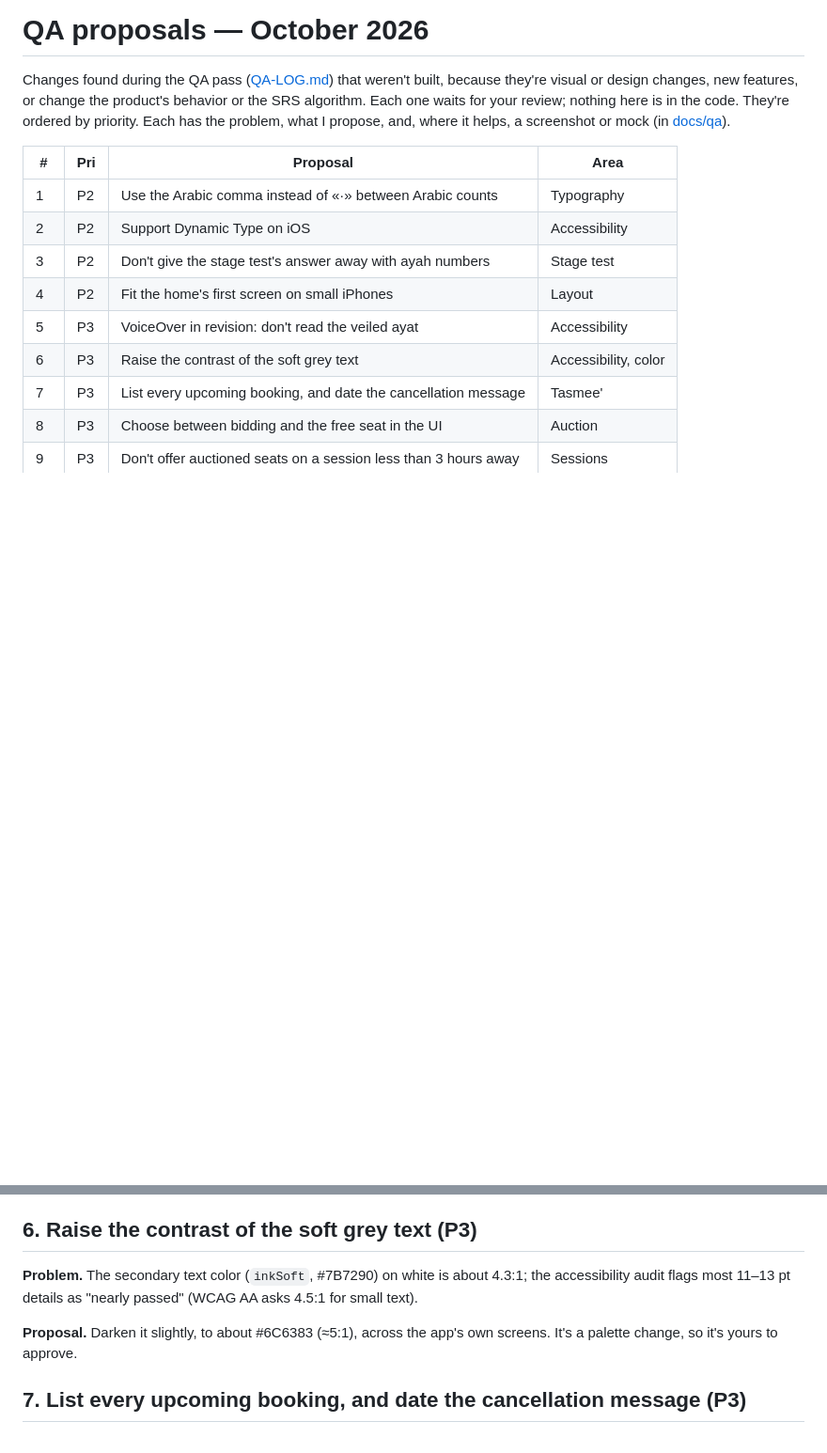
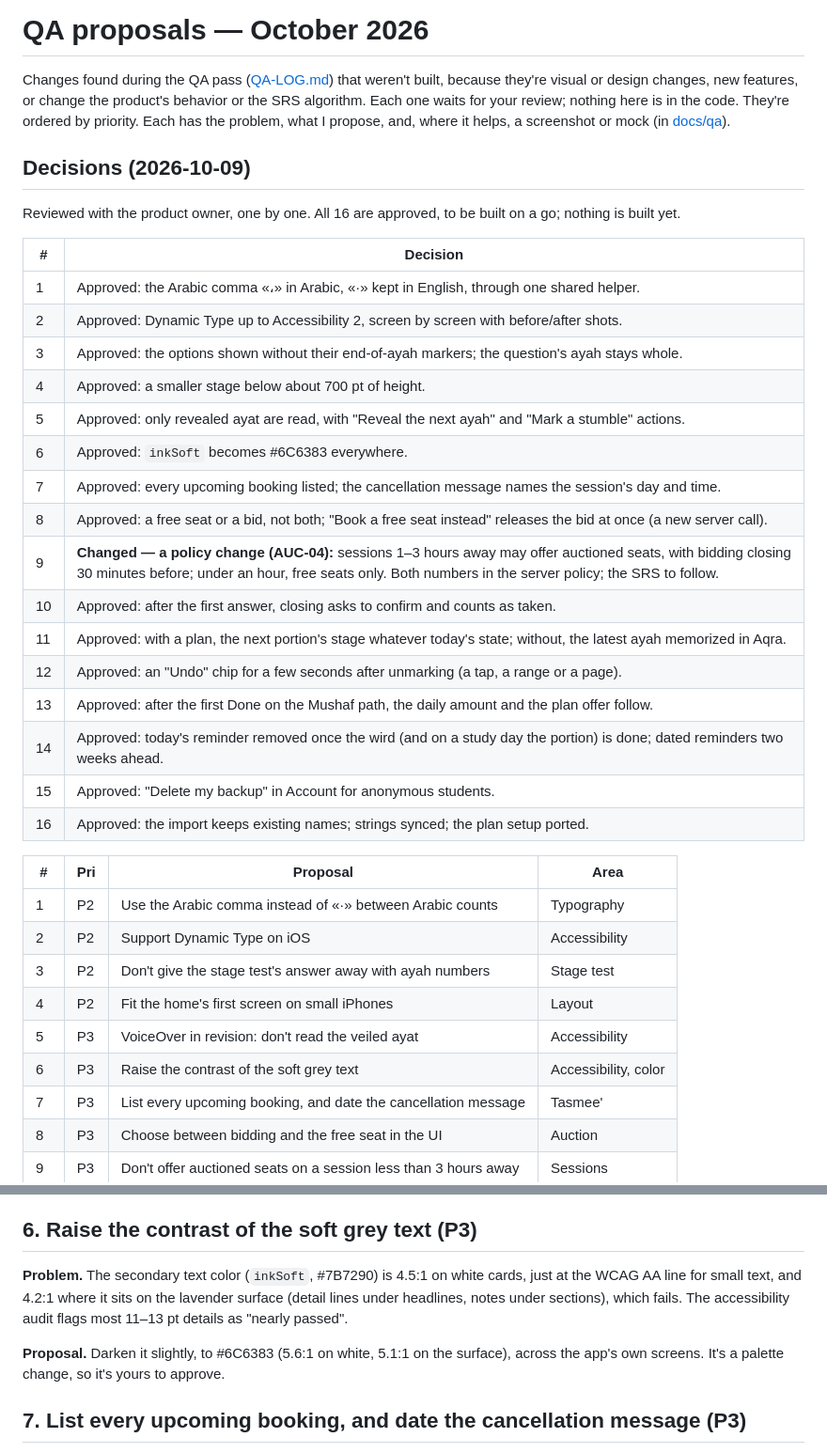
Before and after one commit to Azzam-Alrashed/Aqra, a Markdown page: docs/QA-PROPOSALS.md, 2 parts joined by grey strips. Shown at 94% size. GitHub-like rendering; blank space fills up the shorter version.

Commit message:
Record the decisions on the QA proposals
All 16 approved on 2026-10-09; #9 changed into an auction policy change
(late sessions: bidding closes 30 minutes before; under an hour, free
seats only). Also corrects #6's contrast figures.

Co-Authored-By: Claude Opus 5.5 <noreply@anthropic.com>

```diff
--- a/docs/QA-PROPOSALS.md
+++ b/docs/QA-PROPOSALS.md
@@ -4,6 +4,29 @@ Changes found during the QA pass ([QA-LOG.md](QA-LOG.md)) that weren't built, be
 changes, new features, or change the product's behavior or the SRS algorithm. Each one waits for your review;
 nothing here is in the code. They're ordered by priority. Each has the problem, what I propose, and, where it helps,
 a screenshot or mock (in [docs/qa](qa)).
+
+## Decisions (2026-10-09)
+
+Reviewed with the product owner, one by one. All 16 are approved, to be built on a go; nothing is built yet.
+
+| # | Decision |
+|---|---|
+| 1 | Approved: the Arabic comma «،» in Arabic, «·» kept in English, through one shared helper. |
+| 2 | Approved: Dynamic Type up to Accessibility 2, screen by screen with before/after shots. |
+| 3 | Approved: the options shown without their end-of-ayah markers; the question's ayah stays whole. |
+| 4 | Approved: a smaller stage below about 700 pt of height. |
+| 5 | Approved: only revealed ayat are read, with "Reveal the next ayah" and "Mark a stumble" actions. |
+| 6 | Approved: `inkSoft` becomes #6C6383 everywhere. |
+| 7 | Approved: every upcoming booking listed; the cancellation message names the session's day and time. |
+| 8 | Approved: a free seat or a bid, not both; "Book a free seat instead" releases the bid at once (a new server call). |
+| 9 | **Changed — a policy change (AUC-04):** sessions 1–3 hours away may offer auctioned seats, with bidding closing 30 minutes before; under an hour, free seats only. Both numbers in the server policy; the SRS to follow. |
+| 10 | Approved: after the first answer, closing asks to confirm and counts as taken. |
+| 11 | Approved: with a plan, the next portion's stage whatever today's state; without, the latest ayah memorized in Aqra. |
+| 12 | Approved: an "Undo" chip for a few seconds after unmarking (a tap, a range or a page). |
+| 13 | Approved: after the first Done on the Mushaf path, the daily amount and the plan offer follow. |
+| 14 | Approved: today's reminder removed once the wird (and on a study day the portion) is done; dated reminders two weeks ahead. |
+| 15 | Approved: "Delete my backup" in Account for anonymous students. |
+| 16 | Approved: the import keeps existing names; strings synced; the plan setup ported. |
 
 | # | Pri | Proposal | Area |
 |---|---|---|---|
@@ -89,11 +112,12 @@ ayah", and "Mark a stumble" on each revealed ayah.
 
 ## 6. Raise the contrast of the soft grey text (P3)
 
-**Problem.** The secondary text color (`inkSoft`, #7B7290) on white is about 4.3:1; the accessibility audit flags
-most 11–13 pt details as "nearly passed" (WCAG AA asks 4.5:1 for small text).
+**Problem.** The secondary text color (`inkSoft`, #7B7290) is 4.5:1 on white cards, just at the WCAG AA line for
+small text, and 4.2:1 where it sits on the lavender surface (detail lines under headlines, notes under sections),
+which fails. The accessibility audit flags most 11–13 pt details as "nearly passed".
 
-**Proposal.** Darken it slightly, to about #6C6383 (≈5:1), across the app's own screens. It's a palette change, so
-it's yours to approve.
+**Proposal.** Darken it slightly, to #6C6383 (5.6:1 on white, 5.1:1 on the surface), across the app's own screens.
+It's a palette change, so it's yours to approve.
 
 ## 7. List every upcoming booking, and date the cancellation message (P3)
 
```
